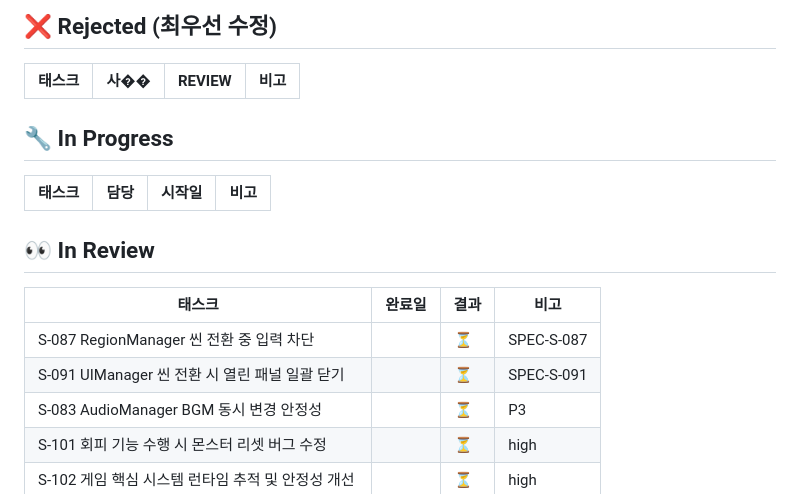
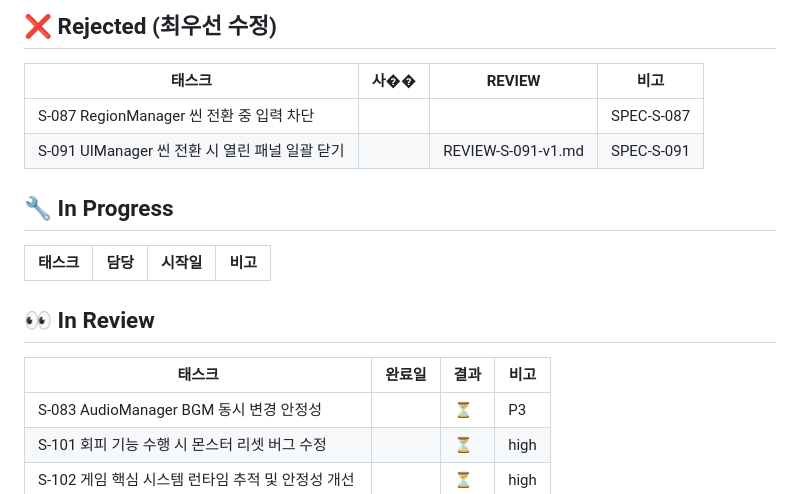
Before and after one commit to darkhtk/game-GenWorld, a Markdown page: orchestration/BOARD.md, the part around the change. Drawn GitHub-style.

Commit message:
feat: Coordinator BOARD sync - S-079 APPROVE→Done, S-087/S-091 NEEDS_WORK→Rejected, add P2 BLOCKED status

```diff
--- a/orchestration/BOARD.md
+++ b/orchestration/BOARD.md
@@ -17,6 +17,8 @@
 
 | 태스크 | 사�� | REVIEW | 비고 |
 |--------|------|--------|------|
+| S-087 RegionManager 씬 전환 중 입력 차단 | |  | SPEC-S-087 |
+| S-091 UIManager 씬 전환 시 열린 패널 일괄 닫기 | | REVIEW-S-091-v1.md | SPEC-S-091 |
 
 ## 🔧 In Progress
 
@@ -27,8 +29,6 @@
 
 | 태스크 | 완료일 | 결과 | 비고 |
 |--------|--------|------|------|
-| S-087 RegionManager 씬 전환 중 입력 차단 |  | ⏳ | SPEC-S-087 |
-| S-091 UIManager 씬 전환 시 열린 패널 일괄 닫기 |  | ⏳ | SPEC-S-091 |
 | S-083 AudioManager BGM 동시 변경 안정성 |  | ⏳ | P3 |
 | S-101 회피 기능 수행 시 몬스터 리셋 버그 수정 |  | ⏳ | high |
 | S-102 게임 핵심 시스템 런타임 추적 및 안정성 개선 |  | ⏳ | high |
```
